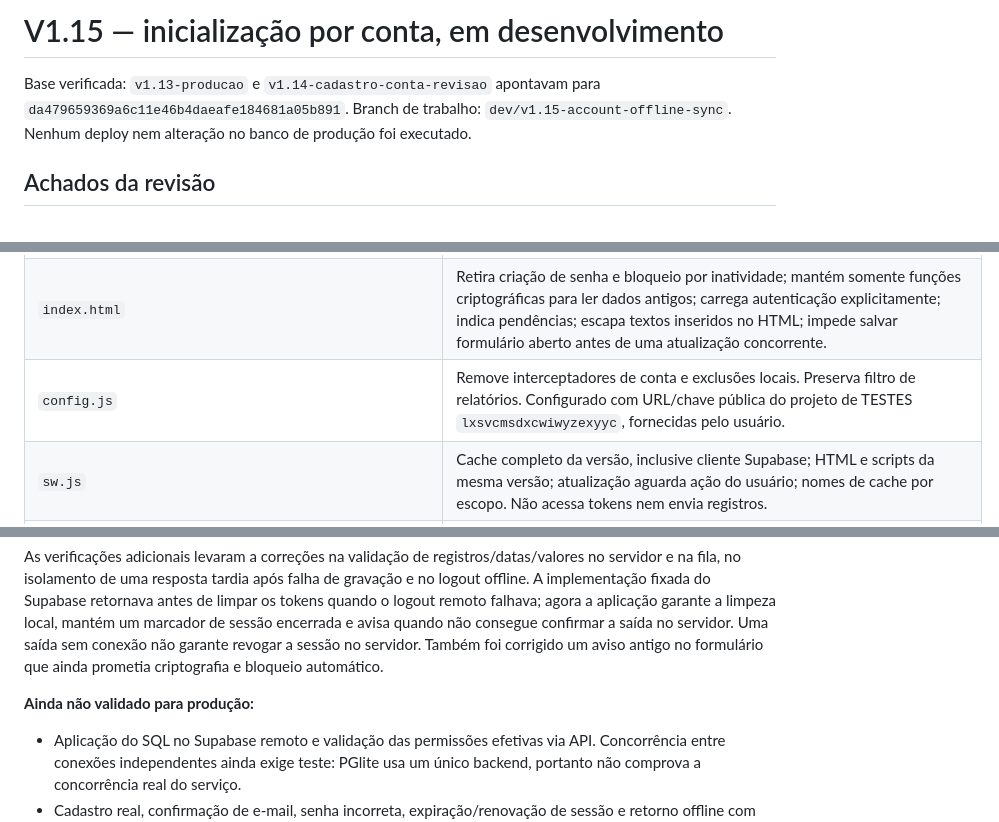
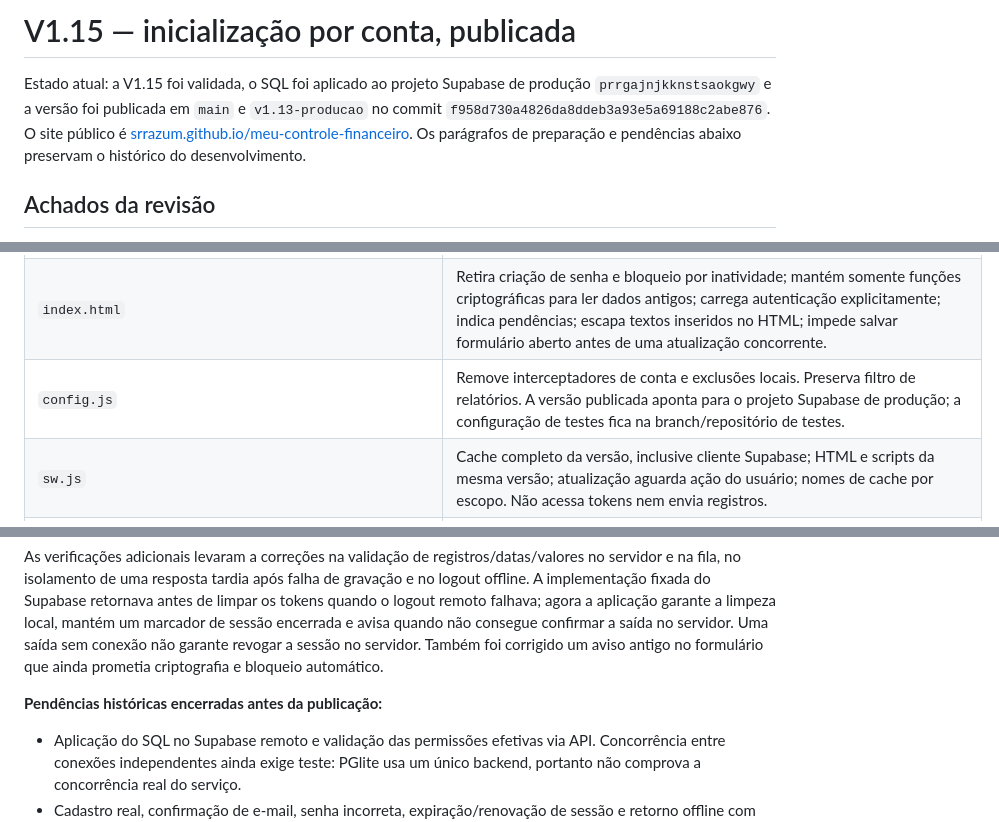
Before and after one commit to SrRazum/meu-controle-financeiro, a Markdown page: REVIEW-V1.15.md, 3 parts joined by grey strips. Drawn GitHub-style.

```diff
--- a/REVIEW-V1.15.md
+++ b/REVIEW-V1.15.md
@@ -1,6 +1,6 @@
-# V1.15 — inicialização por conta, em desenvolvimento
+# V1.15 — inicialização por conta, publicada
 
-Base verificada: `v1.13-producao` e `v1.14-cadastro-conta-revisao` apontavam para `da479659369a6c11e46b4daeafe184681a05b891`. Branch de trabalho: `dev/v1.15-account-offline-sync`. Nenhum deploy nem alteração no banco de produção foi executado.
+Estado atual: a V1.15 foi validada, o SQL foi aplicado ao projeto Supabase de produção `prrgajnjkknstsaokgwy` e a versão foi publicada em `main` e `v1.13-producao` no commit `f958d730a4826da8ddeb3a93e5a69188c2abe876`. O site público é [srrazum.github.io/meu-controle-financeiro](https://srrazum.github.io/meu-controle-financeiro/). Os parágrafos de preparação e pendências abaixo preservam o histórico do desenvolvimento.
 
 ## Achados da revisão
 
@@ -19,7 +19,7 @@ Base verificada: `v1.13-producao` e `v1.14-cadastro-conta-revisao` apontavam par
 | `sync-store.js` | IndexedDB por UID; registros e fila persistidos na mesma transação; alterações sucessivas coalescidas sem perder a base original; confirmação de envio por ID de operação; proteção contra gravação de aba desatualizada. |
 | `supabase/migrations/202609120001_account_sync.sql` | Nova tabela `finance_records_v2`, RLS de leitura por `auth.uid()`, escrita somente pela função `finance_sync_v2`. Função valida o UID esperado, serializa requisições da conta, compara base/valor atual atomicamente e retorna conflitos sem sobrescrever. Não modifica `finance_vault`. |
 | `index.html` | Retira criação de senha e bloqueio por inatividade; mantém somente funções criptográficas para ler dados antigos; carrega autenticação explicitamente; indica pendências; escapa textos inseridos no HTML; impede salvar formulário aberto antes de uma atualização concorrente. |
-| `config.js` | Remove interceptadores de conta e exclusões locais. Preserva filtro de relatórios. Configurado com URL/chave pública do projeto de TESTES `lxsvcmsdxcwiwyzexyyc`, fornecidas pelo usuário. |
+| `config.js` | Remove interceptadores de conta e exclusões locais. Preserva filtro de relatórios. A versão publicada aponta para o projeto Supabase de produção; a configuração de testes fica na branch/repositório de testes. |
 | `sw.js` | Cache completo da versão, inclusive cliente Supabase; HTML e scripts da mesma versão; atualização aguarda ação do usuário; nomes de cache por escopo. Não acessa tokens nem envia registros. |
 | `about.js` | Remove carregamento indireto de autenticação e atualiza descrição da versão/proteção. |
 | `vendor/` | Supabase JS 2.57.4 UMD fixado localmente, com licença MIT. SHA-256 do download: `7e94b62086deecef8c0ba3b38f514e2a1944ff6c81d92fb3ff967828c406c38f`. |
@@ -70,7 +70,7 @@ Executado:
 
 As verificações adicionais levaram a correções na validação de registros/datas/valores no servidor e na fila, no isolamento de uma resposta tardia após falha de gravação e no logout offline. A implementação fixada do Supabase retornava antes de limpar os tokens quando o logout remoto falhava; agora a aplicação garante a limpeza local, mantém um marcador de sessão encerrada e avisa quando não consegue confirmar a saída no servidor. Uma saída sem conexão não garante revogar a sessão no servidor. Também foi corrigido um aviso antigo no formulário que ainda prometia criptografia e bloqueio automático.
 
-**Ainda não validado para produção:**
+**Pendências históricas encerradas antes da publicação:**
 
 - Aplicação do SQL no Supabase remoto e validação das permissões efetivas via API. Concorrência entre conexões independentes ainda exige teste: PGlite usa um único backend, portanto não comprova a concorrência real do serviço.
 - Cadastro real, confirmação de e-mail, senha incorreta, expiração/renovação de sessão e retorno offline com token expirado. O teste do SDK também usa transporte simulado.
```
Also changed, not shown: other parts of REVIEW-V1.15.md (+1 -1 lines), README.md (+6 -4 lines), SETUP-TESTES.md (+3 -3 lines).
